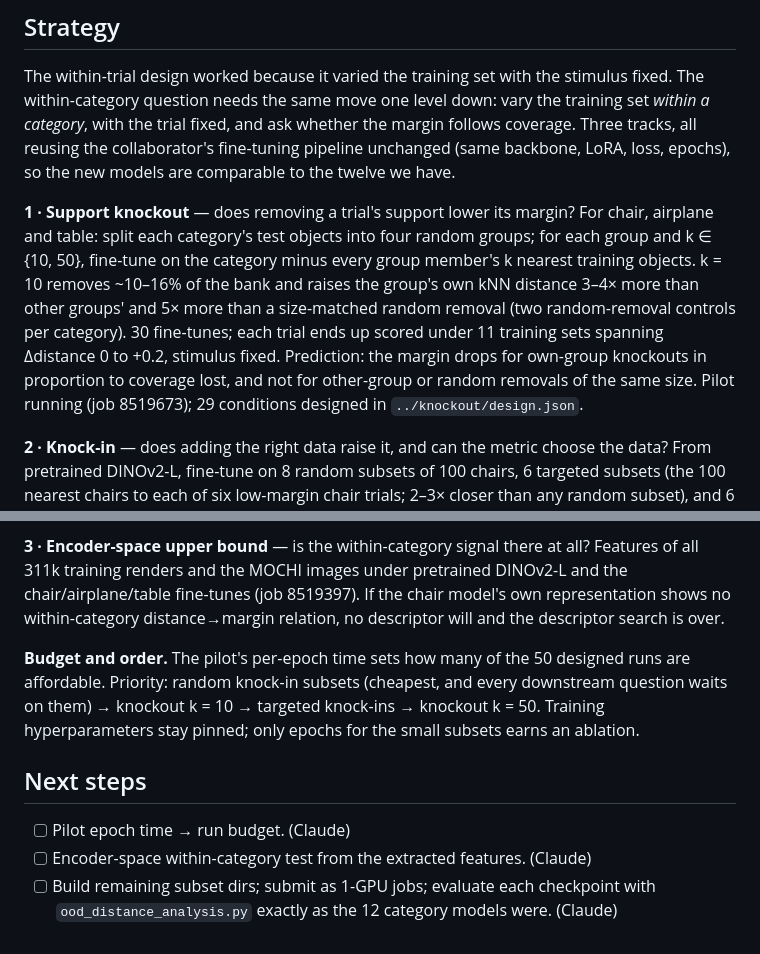
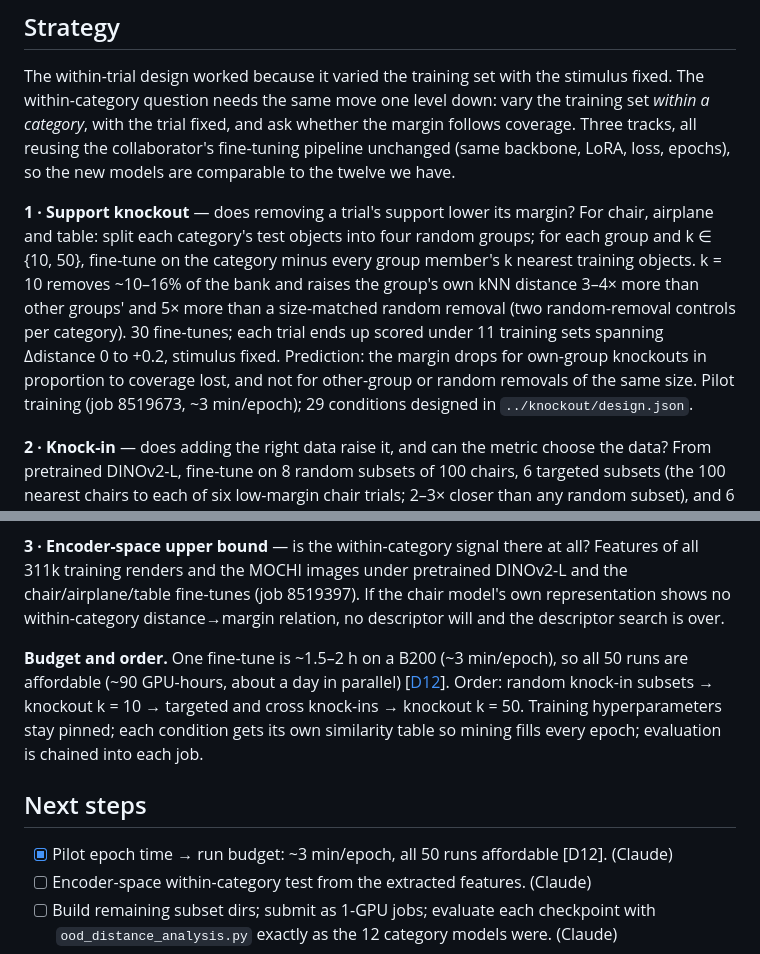
Before and after one commit to tzler/distribution_shift, a Markdown page: STATE.md, 2 parts joined by grey strips. Drawn GitHub-style.

```diff
--- a/STATE.md
+++ b/STATE.md
@@ -27,16 +27,16 @@ Find a good estimate of distribution shift — how far a test trial sits from wh
 
 The within-trial design worked because it varied the training set with the stimulus fixed. The within-category question needs the same move one level down: vary the training set *within a category*, with the trial fixed, and ask whether the margin follows coverage. Three tracks, all reusing the collaborator's fine-tuning pipeline unchanged (same backbone, LoRA, loss, epochs), so the new models are comparable to the twelve we have.
 
-**1 · Support knockout** — does removing a trial's support lower its margin? For chair, airplane and table: split each category's test objects into four random groups; for each group and k ∈ {10, 50}, fine-tune on the category minus every group member's k nearest training objects. k = 10 removes ~10–16% of the bank and raises the group's own kNN distance 3–4× more than other groups' and 5× more than a size-matched random removal (two random-removal controls per category). 30 fine-tunes; each trial ends up scored under 11 training sets spanning Δdistance 0 to +0.2, stimulus fixed. Prediction: the margin drops for own-group knockouts in proportion to coverage lost, and not for other-group or random removals of the same size. Pilot running (job 8519673); 29 conditions designed in `../knockout/design.json`.
+**1 · Support knockout** — does removing a trial's support lower its margin? For chair, airplane and table: split each category's test objects into four random groups; for each group and k ∈ {10, 50}, fine-tune on the category minus every group member's k nearest training objects. k = 10 removes ~10–16% of the bank and raises the group's own kNN distance 3–4× more than other groups' and 5× more than a size-matched random removal (two random-removal controls per category). 30 fine-tunes; each trial ends up scored under 11 training sets spanning Δdistance 0 to +0.2, stimulus fixed. Prediction: the margin drops for own-group knockouts in proportion to coverage lost, and not for other-group or random removals of the same size. Pilot training (job 8519673, ~3 min/epoch); 29 conditions designed in `../knockout/design.json`.
 
 **2 · Knock-in** — does adding the right data raise it, and can the metric choose the data? From pretrained DINOv2-L, fine-tune on 8 random subsets of 100 chairs, 6 targeted subsets (the 100 nearest chairs to each of six low-margin chair trials; 2–3× closer than any random subset), and 6 cross-category controls (the 100 nearest airplanes). The random runs make the metric comparison free: every candidate estimate — coverage radius, kNN k, descriptor, object vs image level — is recomputed on the same runs, within trial, and the one that best predicts margin *change* wins. The targeted runs then test whether that metric is actionable. 20 fine-tunes, designed in `../knockout/design_knockin.json`; the single-trial figure (the trial, the chairs the metric chose, pretrained vs targeted vs random margins) is the intended headline.
 
 **3 · Encoder-space upper bound** — is the within-category signal there at all? Features of all 311k training renders and the MOCHI images under pretrained DINOv2-L and the chair/airplane/table fine-tunes (job 8519397). If the chair model's own representation shows no within-category distance→margin relation, no descriptor will and the descriptor search is over.
 
-**Budget and order.** The pilot's per-epoch time sets how many of the 50 designed runs are affordable. Priority: random knock-in subsets (cheapest, and every downstream question waits on them) → knockout k = 10 → targeted knock-ins → knockout k = 50. Training hyperparameters stay pinned; only epochs for the small subsets earns an ablation.
+**Budget and order.** One fine-tune is ~1.5–2 h on a B200 (~3 min/epoch), so all 50 runs are affordable (~90 GPU-hours, about a day in parallel) [[D12](REASONING.md#D12)]. Order: random knock-in subsets → knockout k = 10 → targeted and cross knock-ins → knockout k = 50. Training hyperparameters stay pinned; each condition gets its own similarity table so mining fills every epoch; evaluation is chained into each job.
 
 ## Next steps
-- [ ] Pilot epoch time → run budget. (Claude)
+- [x] Pilot epoch time → run budget: ~3 min/epoch, all 50 runs affordable [D12]. (Claude)
 - [ ] Encoder-space within-category test from the extracted features. (Claude)
 - [ ] Build remaining subset dirs; submit as 1-GPU jobs; evaluate each checkpoint with `ood_distance_analysis.py` exactly as the 12 category models were. (Claude)
 - [ ] Metric comparison on the random knock-in runs; targeted runs with the winner and runner-up. (Claude)
```
Also changed, not shown: REASONING.md (+9 -0 lines).
